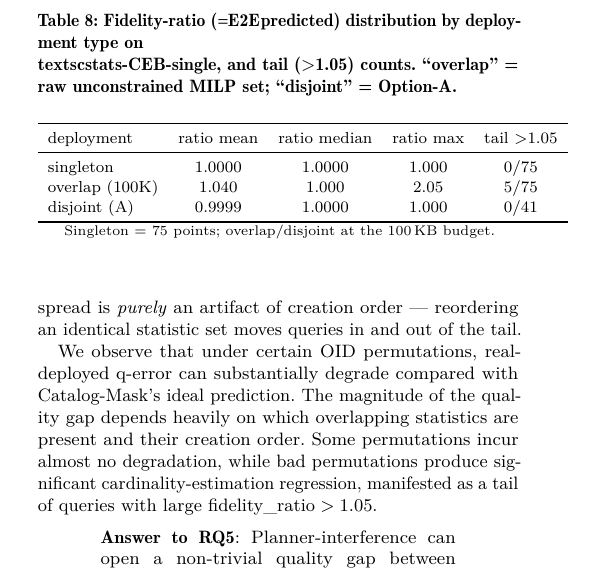
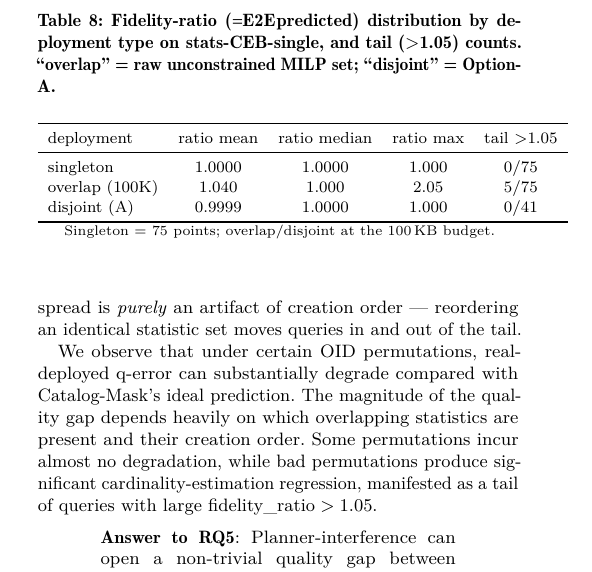
Before and after one commit to 1951123/pg-extstats-selection, a LaTeX paper (paper/main.tex): part of one column of page 12 of 16, cut so that both start at the same text. Compiled offline with pdfLaTeX.

Commit message:
paper: fix stray \\ in tab:rq5 caption (on \\textsc -> on \textsc)

```diff
--- a/paper/main.tex
+++ b/paper/main.tex
@@ -1194,7 +1194,7 @@ statistic set moves queries in and out of the tail.
 
 \begin{table}[t]
 \caption{Fidelity-ratio ($=$E2E$/_{}$predicted) distribution by deployment type
-on \\textsc{stats-CEB-single}, and tail ($>$1.05) counts. ``overlap''
+on \textsc{stats-CEB-single}, and tail ($>$1.05) counts. ``overlap''
 = raw unconstrained MILP set; ``disjoint'' = Option-A.}
 \label{tab:rq5}
 \small
```
